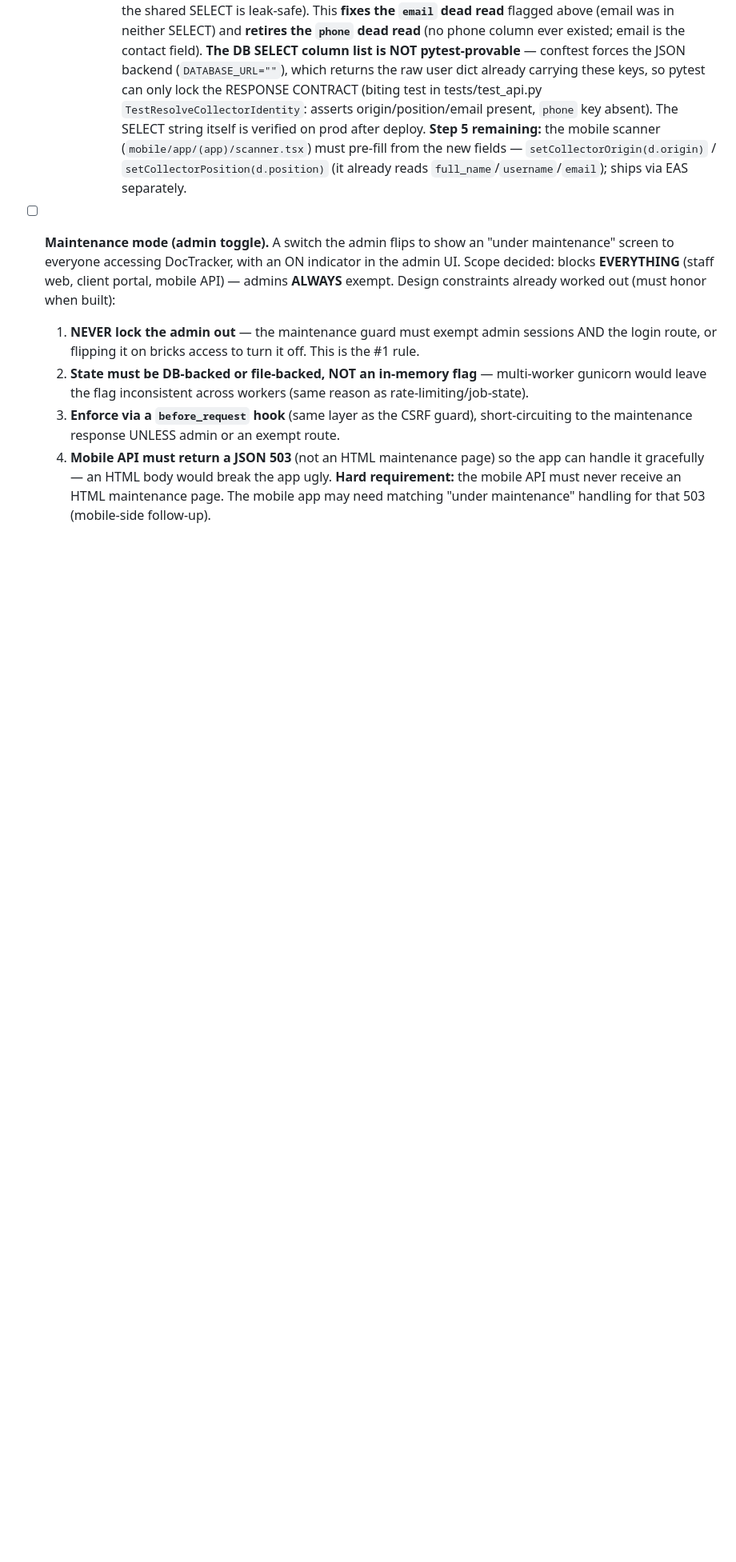
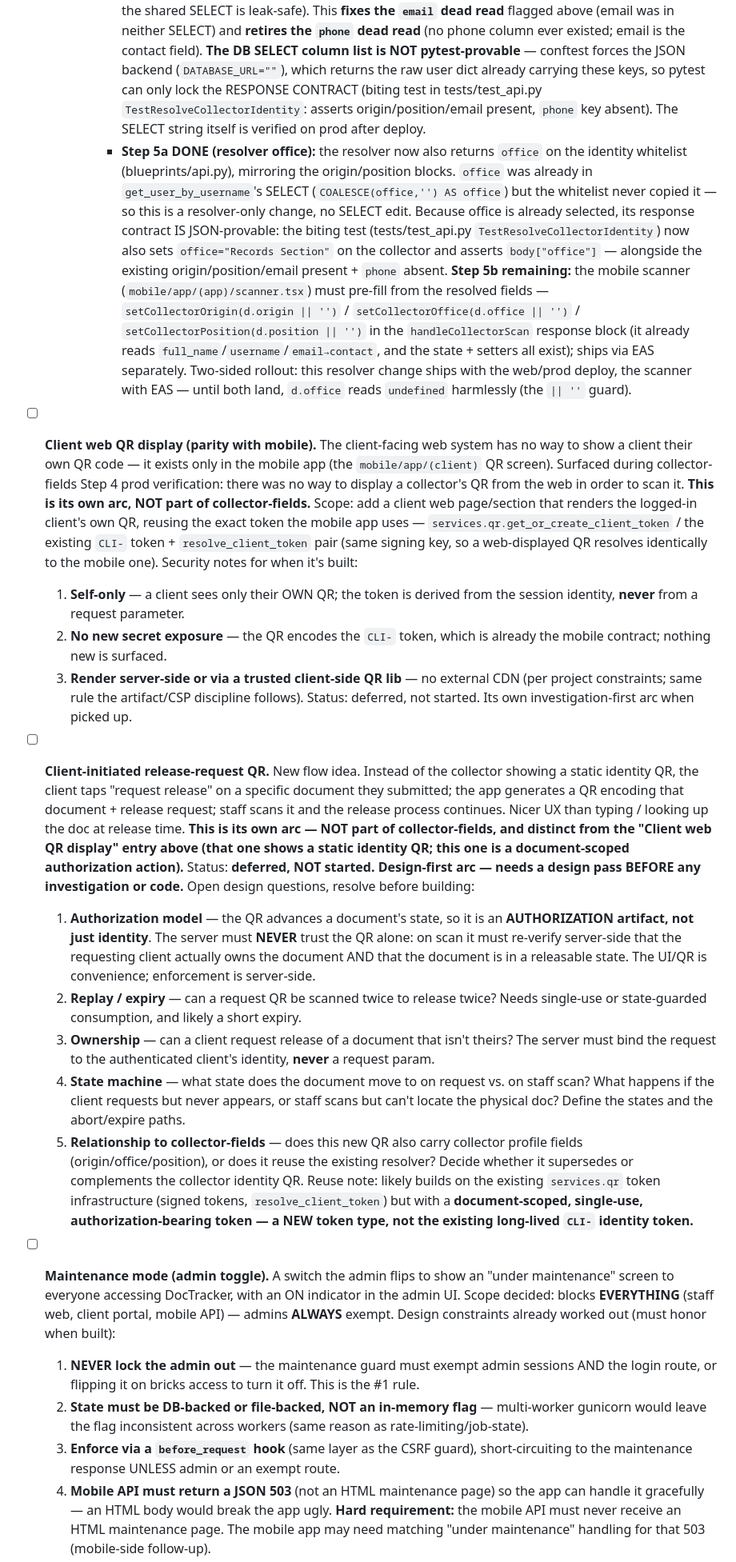
Before and after one commit to smolrome/doctracker, a Markdown page: BACKLOG.md, the part around the change. Shown at 80% size. GitHub-like rendering; blank space fills up the shorter version.

Commit message:
docs(backlog): collector-fields Step 5a note + queue web-QR-display and release-request-QR arcs
Step 5a: resolver now also returns office. Two deferred future arcs logged:
client web QR display (mobile parity) and client-initiated release-request QR
(design-first, authorization-bearing token — server must re-verify ownership
and document state on scan).

Co-Authored-By: Claude Opus 4.8 <noreply@anthropic.com>

```diff
--- a/BACKLOG.md
+++ b/BACKLOG.md
@@ -550,10 +550,62 @@ Wanted, not broken.
         the JSON backend (`DATABASE_URL=""`), which returns the raw user dict already carrying these keys,
         so pytest can only lock the RESPONSE CONTRACT (biting test in tests/test_api.py
         `TestResolveCollectorIdentity`: asserts origin/position/email present, `phone` key absent). The
-        SELECT string itself is verified on prod after deploy. **Step 5 remaining:** the mobile scanner
-        (`mobile/app/(app)/scanner.tsx`) must pre-fill from the new fields —
-        `setCollectorOrigin(d.origin)` / `setCollectorPosition(d.position)` (it already reads
-        `full_name`/`username`/`email`); ships via EAS separately.
+        SELECT string itself is verified on prod after deploy.
+      * **Step 5a DONE (resolver office):** the resolver now also returns `office` on the identity
+        whitelist (blueprints/api.py), mirroring the origin/position blocks. `office` was already in
+        `get_user_by_username`'s SELECT (`COALESCE(office,'') AS office`) but the whitelist never copied
+        it — so this is a resolver-only change, no SELECT edit. Because office is already selected, its
+        response contract IS JSON-provable: the biting test (tests/test_api.py
+        `TestResolveCollectorIdentity`) now also sets `office="Records Section"` on the collector and
+        asserts `body["office"]` — alongside the existing origin/position/email present + `phone` absent.
+        **Step 5b remaining:** the mobile scanner (`mobile/app/(app)/scanner.tsx`) must pre-fill from the
+        resolved fields — `setCollectorOrigin(d.origin || '')` / `setCollectorOffice(d.office || '')` /
+        `setCollectorPosition(d.position || '')` in the `handleCollectorScan` response block (it already
+        reads `full_name`/`username`/`email→contact`, and the state + setters all exist); ships via EAS
+        separately. Two-sided rollout: this resolver change ships with the web/prod deploy, the scanner
+        with EAS — until both land, `d.office` reads `undefined` harmlessly (the `|| ''` guard).
+
+- [ ] **Client web QR display (parity with mobile).** The client-facing web system has no way to show
+  a client their own QR code — it exists only in the mobile app (the `mobile/app/(client)` QR screen).
+  Surfaced during collector-fields Step 4 prod verification: there was no way to display a collector's
+  QR from the web in order to scan it. **This is its own arc, NOT part of collector-fields.**
+  Scope: add a client web page/section that renders the logged-in client's own QR, reusing the exact
+  token the mobile app uses — `services.qr.get_or_create_client_token` / the existing `CLI-` token +
+  `resolve_client_token` pair (same signing key, so a web-displayed QR resolves identically to the
+  mobile one). Security notes for when it's built:
+  1. **Self-only** — a client sees only their OWN QR; the token is derived from the session identity,
+     **never** from a request parameter.
+  2. **No new secret exposure** — the QR encodes the `CLI-` token, which is already the mobile
+     contract; nothing new is surfaced.
+  3. **Render server-side or via a trusted client-side QR lib** — no external CDN (per project
+     constraints; same rule the artifact/CSP discipline follows).
+  Status: deferred, not started. Its own investigation-first arc when picked up.
+
+- [ ] **Client-initiated release-request QR.** New flow idea. Instead of the collector showing a
+  static identity QR, the client taps "request release" on a specific document they submitted; the app
+  generates a QR encoding that document + release request; staff scans it and the release process
+  continues. Nicer UX than typing / looking up the doc at release time. **This is its own arc — NOT
+  part of collector-fields, and distinct from the "Client web QR display" entry above (that one shows a
+  static identity QR; this one is a document-scoped authorization action).**
+  Status: **deferred, NOT started. Design-first arc — needs a design pass BEFORE any investigation or
+  code.** Open design questions, resolve before building:
+  1. **Authorization model** — the QR advances a document's state, so it is an **AUTHORIZATION
+     artifact, not just identity**. The server must **NEVER** trust the QR alone: on scan it must
+     re-verify server-side that the requesting client actually owns the document AND that the document
+     is in a releasable state. The UI/QR is convenience; enforcement is server-side.
+  2. **Replay / expiry** — can a request QR be scanned twice to release twice? Needs single-use or
+     state-guarded consumption, and likely a short expiry.
+  3. **Ownership** — can a client request release of a document that isn't theirs? The server must bind
+     the request to the authenticated client's identity, **never** a request param.
+  4. **State machine** — what state does the document move to on request vs. on staff scan? What
+     happens if the client requests but never appears, or staff scans but can't locate the physical
+     doc? Define the states and the abort/expire paths.
+  5. **Relationship to collector-fields** — does this new QR also carry collector profile fields
+     (origin/office/position), or does it reuse the existing resolver? Decide whether it supersedes or
+     complements the collector identity QR.
+  Reuse note: likely builds on the existing `services.qr` token infrastructure (signed tokens,
+  `resolve_client_token`) but with a **document-scoped, single-use, authorization-bearing token — a NEW
+  token type, not the existing long-lived `CLI-` identity token.**
 
 - [ ] **Maintenance mode (admin toggle).** A switch the admin flips to show an "under maintenance"
   screen to everyone accessing DocTracker, with an ON indicator in the admin UI. Scope decided: blocks
```
